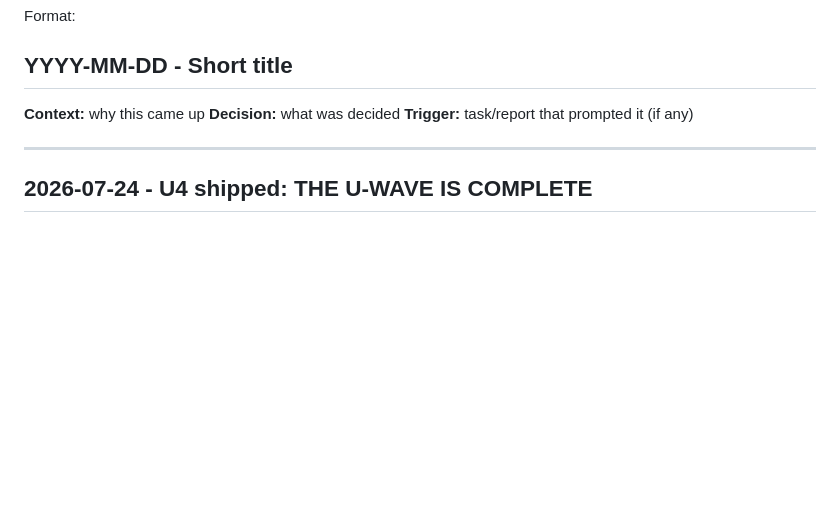
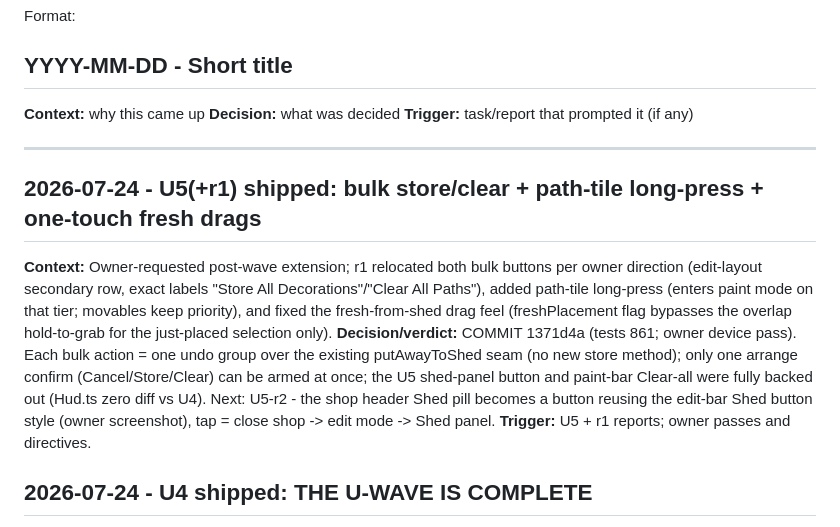
Before and after one commit to robfernandez066/littleacres, a Markdown page: docs/decisions.md, the part around the change. Drawn GitHub-style; blank space fills up the shorter version.

Commit message:
docs: close U5(+r1), spec U5-r2 shop-header Shed button

```diff
--- a/docs/decisions.md
+++ b/docs/decisions.md
@@ -19,6 +19,11 @@ Format:
 **Trigger:** task/report that prompted it (if any)
 
 ---
+## 2026-07-24 - U5(+r1) shipped: bulk store/clear + path-tile long-press + one-touch fresh drags
+**Context:** Owner-requested post-wave extension; r1 relocated both bulk buttons per owner direction (edit-layout secondary row, exact labels "Store All Decorations"/"Clear All Paths"), added path-tile long-press (enters paint mode on that tier; movables keep priority), and fixed the fresh-from-shed drag feel (freshPlacement flag bypasses the overlap hold-to-grab for the just-placed selection only).
+**Decision/verdict:** COMMIT 1371d4a (tests 861; owner device pass). Each bulk action = one undo group over the existing putAwayToShed seam (no new store method); only one arrange confirm (Cancel/Store/Clear) can be armed at once; the U5 shed-panel button and paint-bar Clear-all were fully backed out (Hud.ts zero diff vs U4). Next: U5-r2 - the shop header Shed pill becomes a button reusing the edit-bar Shed button style (owner screenshot), tap = close shop -> edit mode -> Shed panel.
+**Trigger:** U5 + r1 reports; owner passes and directives.
+
 ## 2026-07-24 - U4 shipped: THE U-WAVE IS COMPLETE
 **Context:** The wave closer: Paths tab in the unified Shop, painting spends the Shed, stroke undo. One fix round (r1: vector tier chips - contained art, three distinct states, paint confirm renamed Save; chip chrome shared FROM ShopPanel's exported primitive).
 **Decision/verdict:** COMMIT 09fb2d0 (tests 859; owner device pass). paintPath/erasePath RETIRED - paint = placeFromShed, erase = putAwayToShed (erase now refunds the TILE, superseding T4.12's no-refund ruling per spec); the paths coin sink moved to shop buy time (balance mirror currencies.csv row updated in this doc pass); undo grouping (beginUndoGroup/endUndoGroup) makes one stroke one undo entry; paint mode now runs inside an edit session; PathsPanel deleted, tier bar lives in Hud. Accepted deviation: paint entry = "Paint" footer button on the Paths tab. The whole shop-edit-ui spec is now SHIPPED (header flipped); remaining extension U5 (remove-all buttons) is owner-requested beyond spec. Coder-flagged nits queued into U5: stale comments in paths.ts/paintGesture.ts/gameState session banner; shed panel row capacity tightness noted.
```
Also changed, not shown: docs/status.md (+3 -3 lines).
